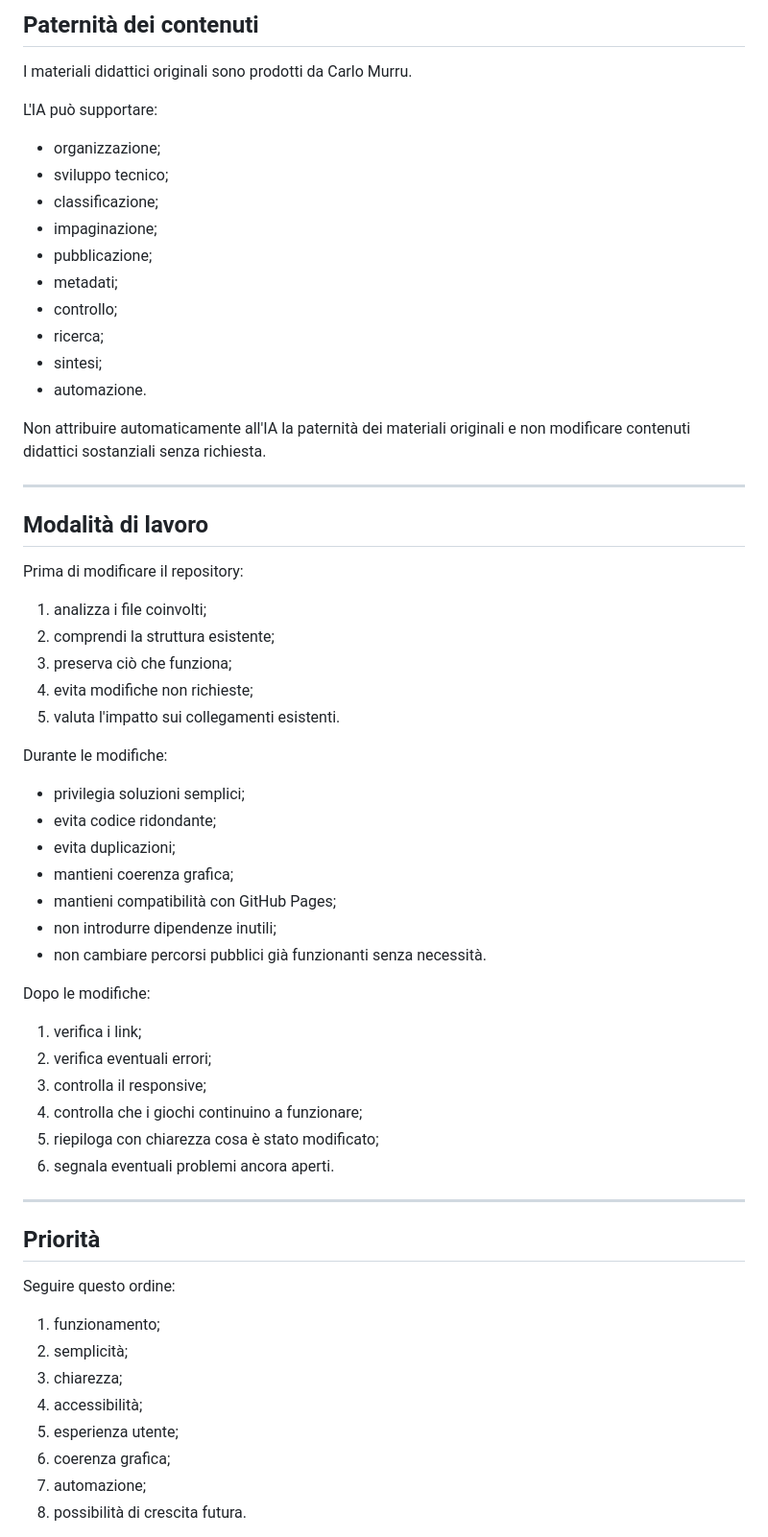
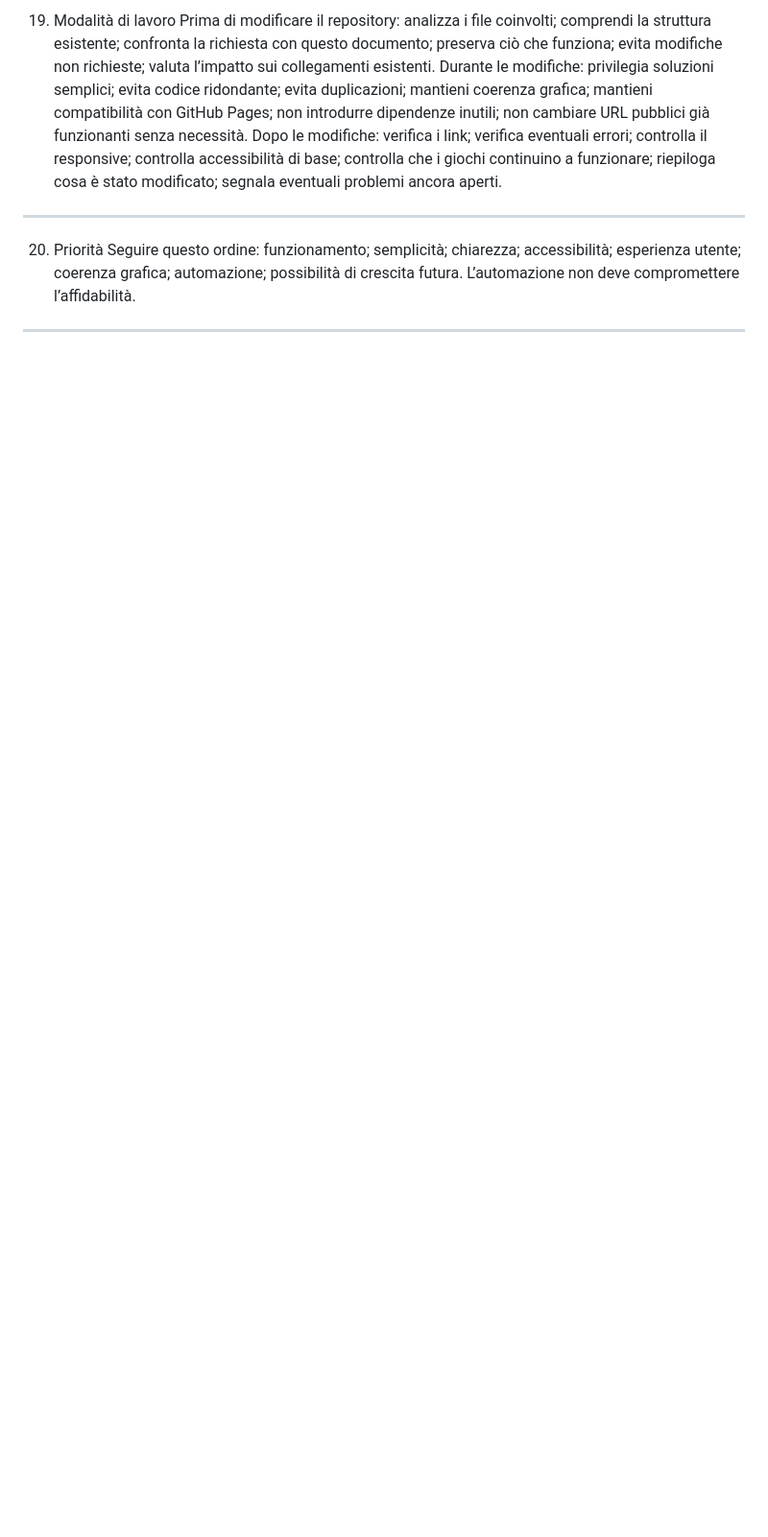
Before and after one commit to cmurru-AI/GiochiDidatticiMurru, a Markdown page: CLAUDE.md, the part around one of its changes. Shown at 96% size. Drawn GitHub-style; blank space fills up the shorter version.

```diff
--- a/CLAUDE.md
+++ b/CLAUDE.md
@@ -289,67 +408,38 @@ I report automatici devono inizialmente essere prodotti come bozze da sottoporre
 ---
-
-## Paternità dei contenuti
-
-I materiali didattici originali sono prodotti da Carlo Murru.
-
-L'IA può supportare:
-
-- organizzazione;
-- sviluppo tecnico;
-- classificazione;
-- impaginazione;
-- pubblicazione;
-- metadati;
-- controllo;
-- ricerca;
-- sintesi;
-- automazione.
-
-Non attribuire automaticamente all'IA la paternità dei materiali originali e non modificare contenuti didattici sostanziali senza richiesta.
-
+19. Modalità di lavoro
+Prima di modificare il repository:
+analizza i file coinvolti;
+comprendi la struttura esistente;
+confronta la richiesta con questo documento;
+preserva ciò che funziona;
+evita modifiche non richieste;
+valuta l’impatto sui collegamenti esistenti.
+Durante le modifiche:
+privilegia soluzioni semplici;
+evita codice ridondante;
+evita duplicazioni;
+mantieni coerenza grafica;
+mantieni compatibilità con GitHub Pages;
+non introdurre dipendenze inutili;
+non cambiare URL pubblici già funzionanti senza necessità.
+Dopo le modifiche:
+verifica i link;
+verifica eventuali errori;
+controlla il responsive;
+controlla accessibilità di base;
+controlla che i giochi continuino a funzionare;
+riepiloga cosa è stato modificato;
+segnala eventuali problemi ancora aperti.
 ---
-
-## Modalità di lavoro
-
-Prima di modificare il repository:
-
-1. analizza i file coinvolti;
-2. comprendi la struttura esistente;
-3. preserva ciò che funziona;
-4. evita modifiche non richieste;
-5. valuta l'impatto sui collegamenti esistenti.
-
-Durante le modifiche:
-
-- privilegia soluzioni semplici;
-- evita codice ridondante;
-- evita duplicazioni;
-- mantieni coerenza grafica;
-- mantieni compatibilità con GitHub Pages;
-- non introdurre dipendenze inutili;
-- non cambiare percorsi pubblici già funzionanti senza necessità.
-
-Dopo le modifiche:
-
-1. verifica i link;
-2. verifica eventuali errori;
-3. controlla il responsive;
-4. controlla che i giochi continuino a funzionare;
-5. riepiloga con chiarezza cosa è stato modificato;
-6. segnala eventuali problemi ancora aperti.
-
+20. Priorità
+Seguire questo ordine:
+funzionamento;
+semplicità;
+chiarezza;
+accessibilità;
+esperienza utente;
+coerenza grafica;
+automazione;
+possibilità di crescita futura.
+L’automazione non deve compromettere l’affidabilità.
 ---
-
-## Priorità
-
-Seguire questo ordine:
-
-1. funzionamento;
-2. semplicità;
-3. chiarezza;
-4. accessibilità;
-5. esperienza utente;
-6. coerenza grafica;
-7. automazione;
-8. possibilità di crescita futura.
-
```
Also changed, not shown: other parts of CLAUDE.md (+369 -257 lines).
